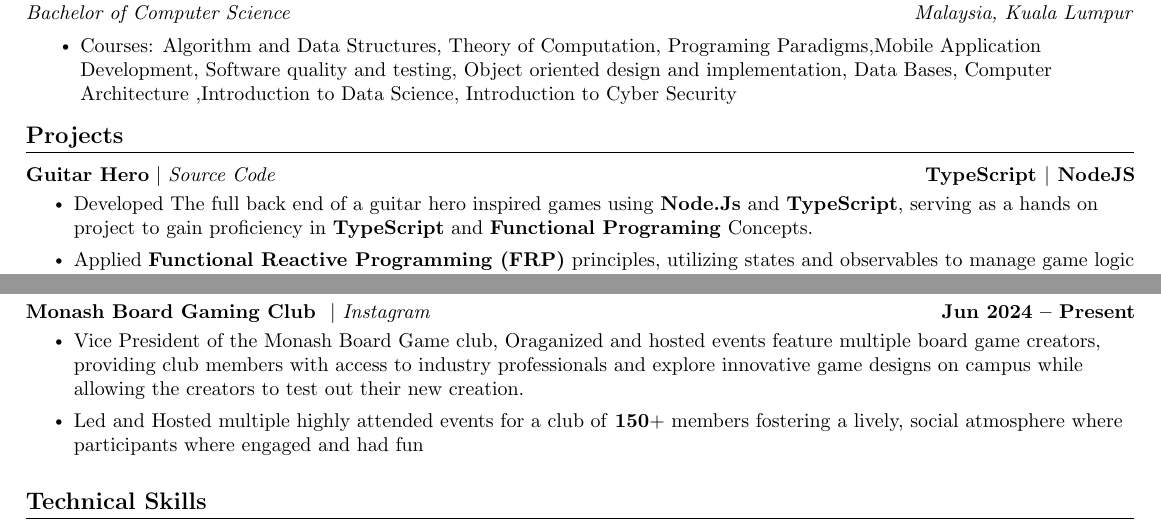
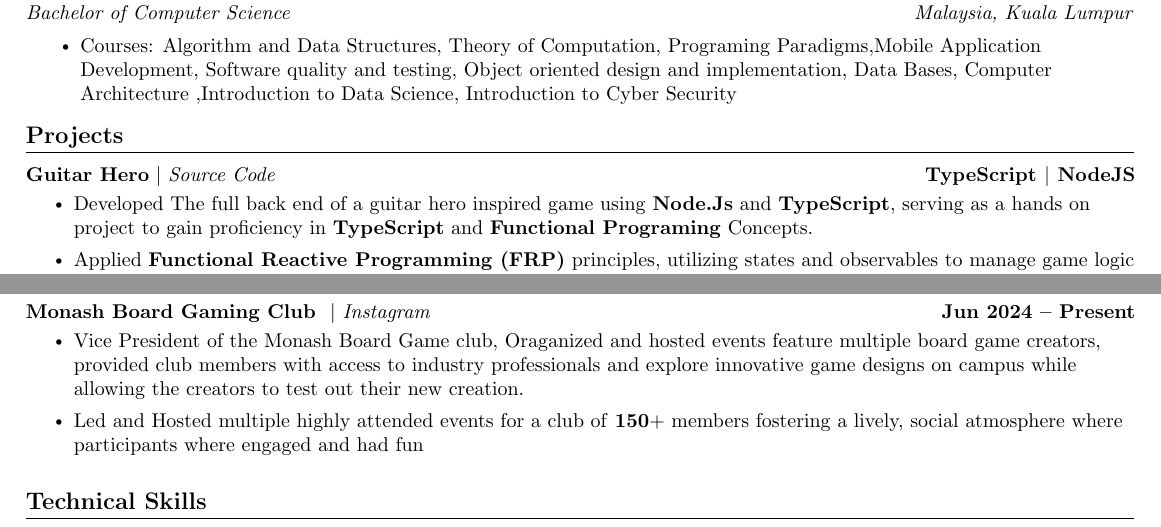
Before and after one commit to ZakiSabawi/LatexResume, a LaTeX CV (Resume.tex): two parts of the page, joined at a grey line, cut so that both start at the same text. Compiled offline with pdfLaTeX.

Commit message:
Add files via upload

```diff
--- a/Resume.tex
+++ b/Resume.tex
@@ -125,7 +125,7 @@
             {\textbf{{Guitar Hero}} $|$ \emph{\href{}{Source Code}}}{TypeScript $|$ NodeJS}
             \\[5mm]
           \resumeItemListStart
-            \resumeItem{Developed The full back end of a guitar hero inspired games using \textbf{Node.Js} and \textbf{TypeScript}, serving as a hands on project to gain proficiency in \textbf{TypeScript} and \textbf{Functional Programing} Concepts.}
+            \resumeItem{Developed The full back end of a guitar hero inspired game using \textbf{Node.Js} and \textbf{TypeScript}, serving as a hands on project to gain proficiency in \textbf{TypeScript} and \textbf{Functional Programing} Concepts.}
             \resumeItem{Applied \textbf{Functional Reactive Programming (FRP)} principles, utilizing states and observables to manage game logic and dynamic user interactions}
             \resumeItem{Strengthened understanding of functional programming paradigms such as immutability, pure functions, and reactive data streams.}
           \resumeItemListEnd
@@ -167,7 +167,7 @@
             {\textbf{{Monash Board Gaming Club }} $|$\emph{\href{https://www.instagram.com/monashboardgaming/}{ Instagram}}}{Jun 2024 -- Present}
             \\[5mm]
           \resumeItemListStart
-            \resumeItem{Vice President of the Monash Board Game club, Oraganized and hosted events feature multiple board game creators, providing club members with access to industry professionals and explore innovative game designs on campus while allowing the creators to test out their new creation.}
+            \resumeItem{Vice President of the Monash Board Game club, Oraganized and hosted events feature multiple board game creators, provided club members with access to industry professionals and explore innovative game designs on campus while allowing the creators to test out their new creation.}
             \resumeItem{Led and Hosted multiple highly attended events for a club of \textbf{150}+ members fostering a lively, social atmosphere where participants where engaged and had fun}
           \resumeItemListEnd
           \resumeSubHeadingListEnd
```
